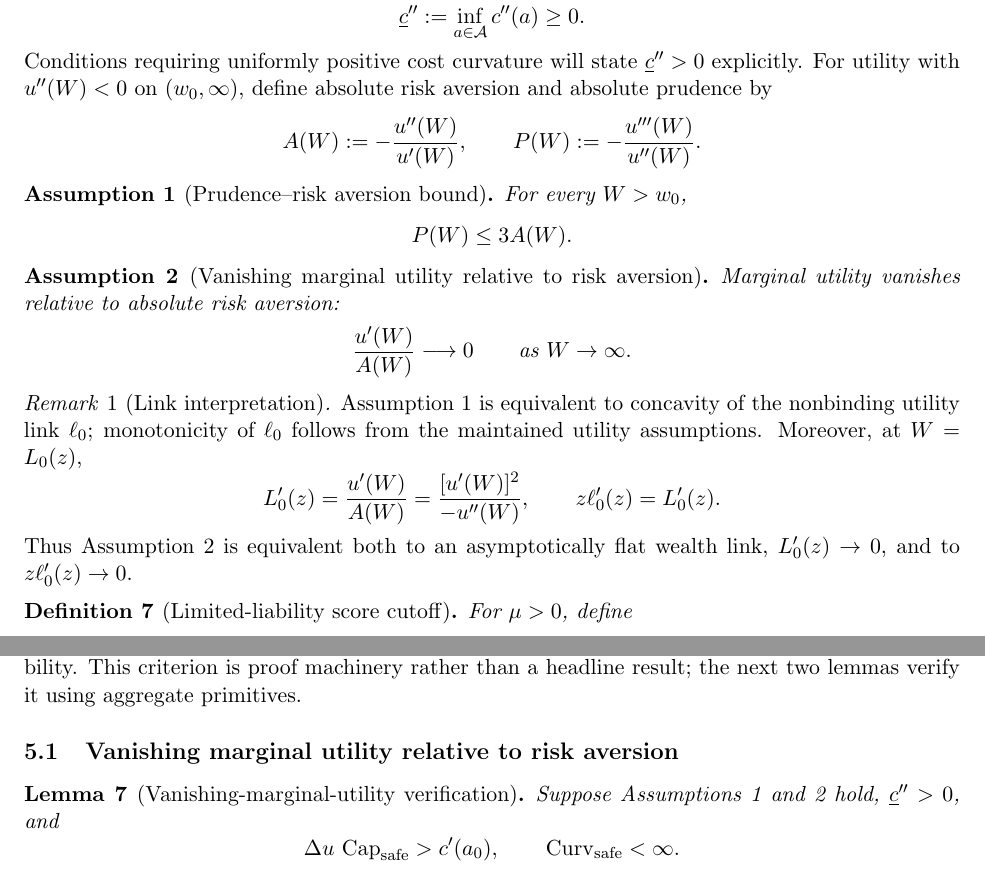
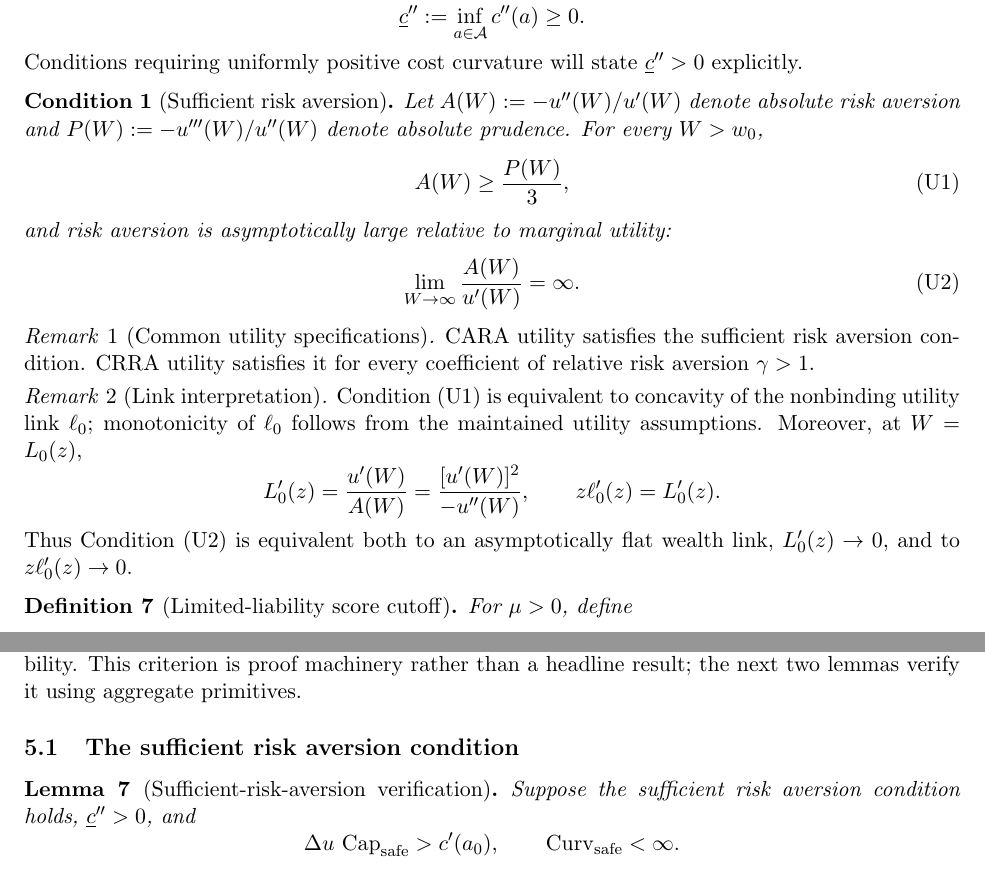
Before and after one commit to eduardomazevedo/azevedo-wolff-2025, a LaTeX paper (ai-notes/concavity-generalization-plan.tex): two parts of pages 7 and 10 of 17 before the commit and two parts of pages 7 and 10 of 16 after it, joined at a grey line, cut so that both start at the same text. Compiled offline with pdfLaTeX.

Commit message:
Align generalization plan with model notation

```diff
--- a/ai-notes/concavity-generalization-plan.tex
+++ b/ai-notes/concavity-generalization-plan.tex
@@ -7,6 +7,7 @@
 \usepackage{xcolor}
 
 \newtheorem{assumption}{Assumption}
+\newtheorem{condition}{Condition}
 \newtheorem{theorem}{Theorem}
 \newtheorem{proposition}{Proposition}
 \newtheorem{lemma}{Lemma}
@@ -441,35 +442,31 @@ Write
  \underline c'':=\inf_{a\in\cA}c''(a)\ge0.
 \]
 Conditions requiring uniformly positive cost curvature will state
-$\underline c''>0$ explicitly.  For utility with $u''(W)<0$ on
-$(w_0,\infty)$, define absolute risk aversion and absolute prudence by
-\[
- A(W):=-\frac{u''(W)}{u'(W)},
- \qquad
- P(W):=-\frac{u'''(W)}{u''(W)}.
-\]
+$\underline c''>0$ explicitly.
 
-\begin{assumption}[Prudence--risk aversion bound]
-\label{ass:prudence-risk-aversion}
-For every $W>w_0$,
-\[
- P(W)\le3A(W).
-\]
-\end{assumption}
+\begin{condition}[Sufficient risk aversion]
+\label{condition:sufficient-risk-aversion}
+Let $A(W):=-u''(W)/u'(W)$ denote absolute risk aversion and
+$P(W):=-u'''(W)/u''(W)$ denote absolute prudence.  For every $W>w_0$,
+\begin{equation}
+ A(W)\ge\frac{P(W)}{3}, \tag{U1}\label{condition:U1}
+\end{equation}
+and risk aversion is asymptotically large relative to marginal utility:
+\begin{equation}
+ \lim_{W\to\infty}\frac{A(W)}{u'(W)}=\infty.
+ \tag{U2}\label{condition:U2}
+\end{equation}
+\end{condition}
 
-\begin{assumption}[Vanishing marginal utility relative to risk aversion]
-\label{ass:vanishing-marginal-utility}
-Marginal utility vanishes relative to absolute risk aversion:
-\[
- \frac{u'(W)}{A(W)}\longrightarrow0
- \qquad\text{as }W\to\infty.
-\]
-\end{assumption}
+\begin{remark}[Common utility specifications]
+CARA utility satisfies the sufficient risk aversion condition.  CRRA utility
+satisfies it for every coefficient of relative risk aversion $\gamma>1$.
+\end{remark}
 
 \begin{remark}[Link interpretation]
-Assumption~\ref{ass:prudence-risk-aversion} is equivalent to concavity of the
-nonbinding utility link $\ell_0$; monotonicity of $\ell_0$ follows from the
-maintained utility assumptions.  Moreover, at $W=L_0(z)$,
+Condition~\eqref{condition:U1} is equivalent to concavity of the nonbinding
+utility link $\ell_0$; monotonicity of $\ell_0$ follows from the maintained
+utility assumptions.  Moreover, at $W=L_0(z)$,
 \[
  L_0'(z)
  =\frac{u'(W)}{A(W)}
@@ -477,9 +474,8 @@ maintained utility assumptions.  Moreover, at $W=L_0(z)$,
  \qquad
  z\ell_0'(z)=L_0'(z).
 \]
-Thus Assumption~\ref{ass:vanishing-marginal-utility} is equivalent both to an
-asymptotically flat wealth link, $L_0'(z)\to0$, and to
-$z\ell_0'(z)\to0$.
+Thus Condition~\eqref{condition:U2} is equivalent both to an asymptotically flat
+wealth link, $L_0'(z)\to0$, and to $z\ell_0'(z)\to0$.
 \end{remark}
 
 \begin{definition}[Limited-liability score cutoff]
@@ -703,12 +694,12 @@ these contracts also satisfy global incentive compatibility.  This criterion is
 proof machinery rather than a headline result; the next two lemmas verify it
 using aggregate primitives.
 
-\subsection{Vanishing marginal utility relative to risk aversion}
+\subsection{The sufficient risk aversion condition}
 
-\begin{lemma}[Vanishing-marginal-utility verification]
+\begin{lemma}[Sufficient-risk-aversion verification]
 \label{lem:vanishing-marginal-utility}
-Suppose Assumptions~\ref{ass:prudence-risk-aversion} and
-\ref{ass:vanishing-marginal-utility} hold, $\underline c''>0$, and
+Suppose the sufficient risk aversion condition holds,
+$\underline c''>0$, and
 \[
  \Delta u\,\Capacity_{\mathrm{safe}}>c'(a_0),
  \qquad
```
Also changed, not shown: ai-notes/concavity-generalization-plan.tex (47 more changed lines).
